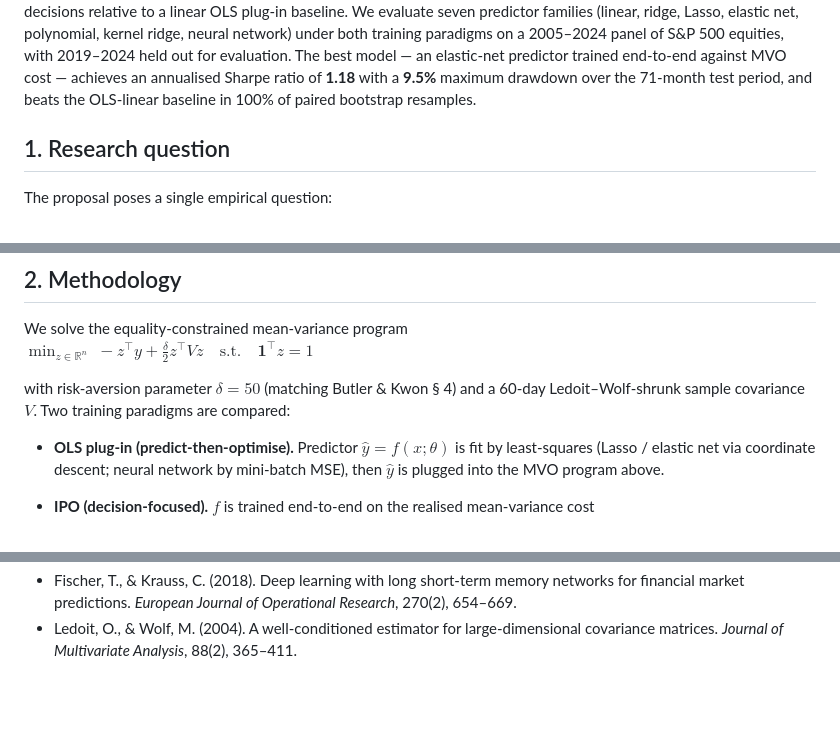
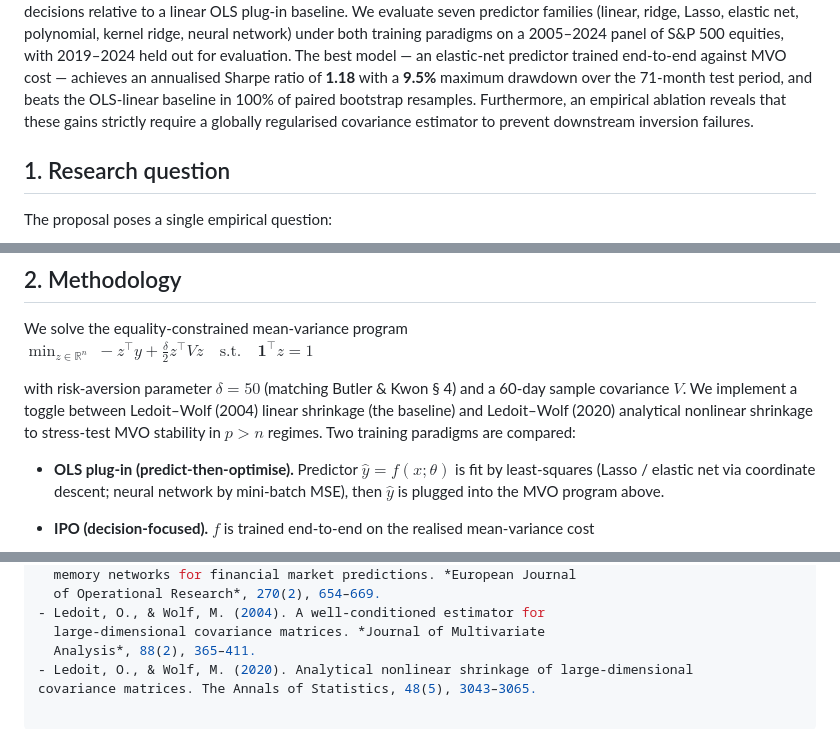
Before and after one commit to xiayawen/ORIE_5370, a Markdown page: README.md, 3 parts joined by grey strips. Rendered like a GitHub page; blank space fills up the shorter version.

```diff
--- a/README.md
+++ b/README.md
@@ -20,7 +20,9 @@ under both training paradigms on a 2005–2024 panel of S&P 500 equities, with
 2019–2024 held out for evaluation. The best model — an elastic-net predictor
 trained end-to-end against MVO cost — achieves an annualised Sharpe ratio of
 **1.18** with a **9.5%** maximum drawdown over the 71-month test period, and
-beats the OLS-linear baseline in 100% of paired bootstrap resamples.
+beats the OLS-linear baseline in 100% of paired bootstrap resamples. Furthermore,
+an empirical ablation reveals that these gains strictly require a globally
+regularised covariance estimator to prevent downstream inversion failures.
 
 ## 1. Research question
 
@@ -43,7 +45,9 @@ We solve the equality-constrained mean-variance program
 $\min_{z \in \mathbb{R}^n}\; -z^{\top}y + \frac{\delta}{2}z^{\top}Vz \quad \text{s.t.}\quad \mathbf{1}^{\top}z=1$
 
 with risk-aversion parameter $\delta = 50$ (matching Butler & Kwon § 4) and
-a 60-day Ledoit–Wolf-shrunk sample covariance $V$. Two training paradigms
+a 60-day sample covariance $V$. We implement a toggle between Ledoit–Wolf (2004)
+linear shrinkage (the baseline) and Ledoit–Wolf (2020) analytical nonlinear
+shrinkage to stress-test MVO stability in $p > n$ regimes. Two training paradigms
 are compared:
 
 - **OLS plug-in (predict-then-optimise).** Predictor $\hat y = f(x;\theta)$
@@ -378,3 +381,5 @@ which constitutes a natural extension:
 - Ledoit, O., & Wolf, M. (2004). A well-conditioned estimator for
   large-dimensional covariance matrices. *Journal of Multivariate
   Analysis*, 88(2), 365–411.
+- Ledoit, O., & Wolf, M. (2020). Analytical nonlinear shrinkage of large-dimensional
+covariance matrices. The Annals of Statistics, 48(5), 3043–3065.
```
Also changed, not shown: other parts of README.md (+20 -21 lines).
